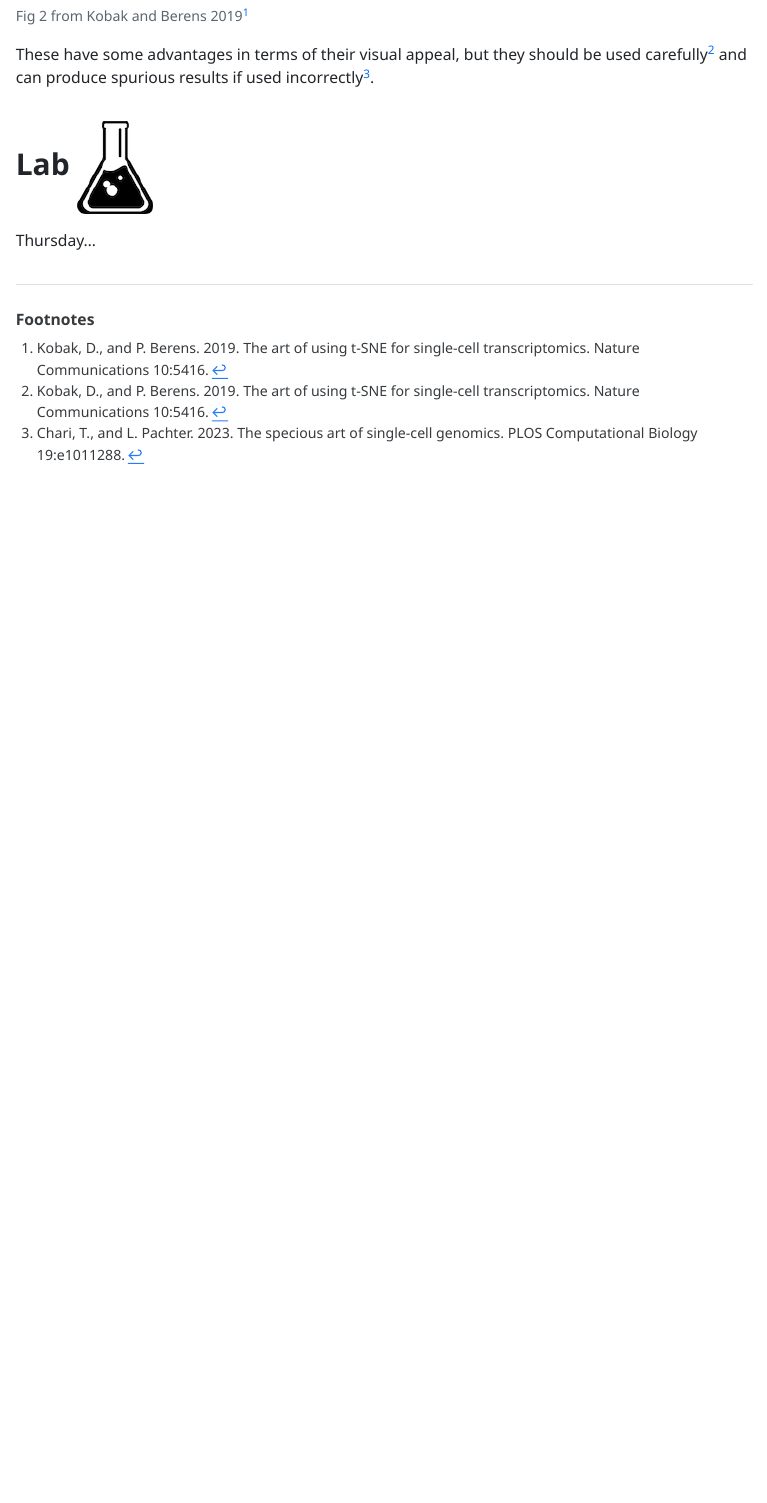
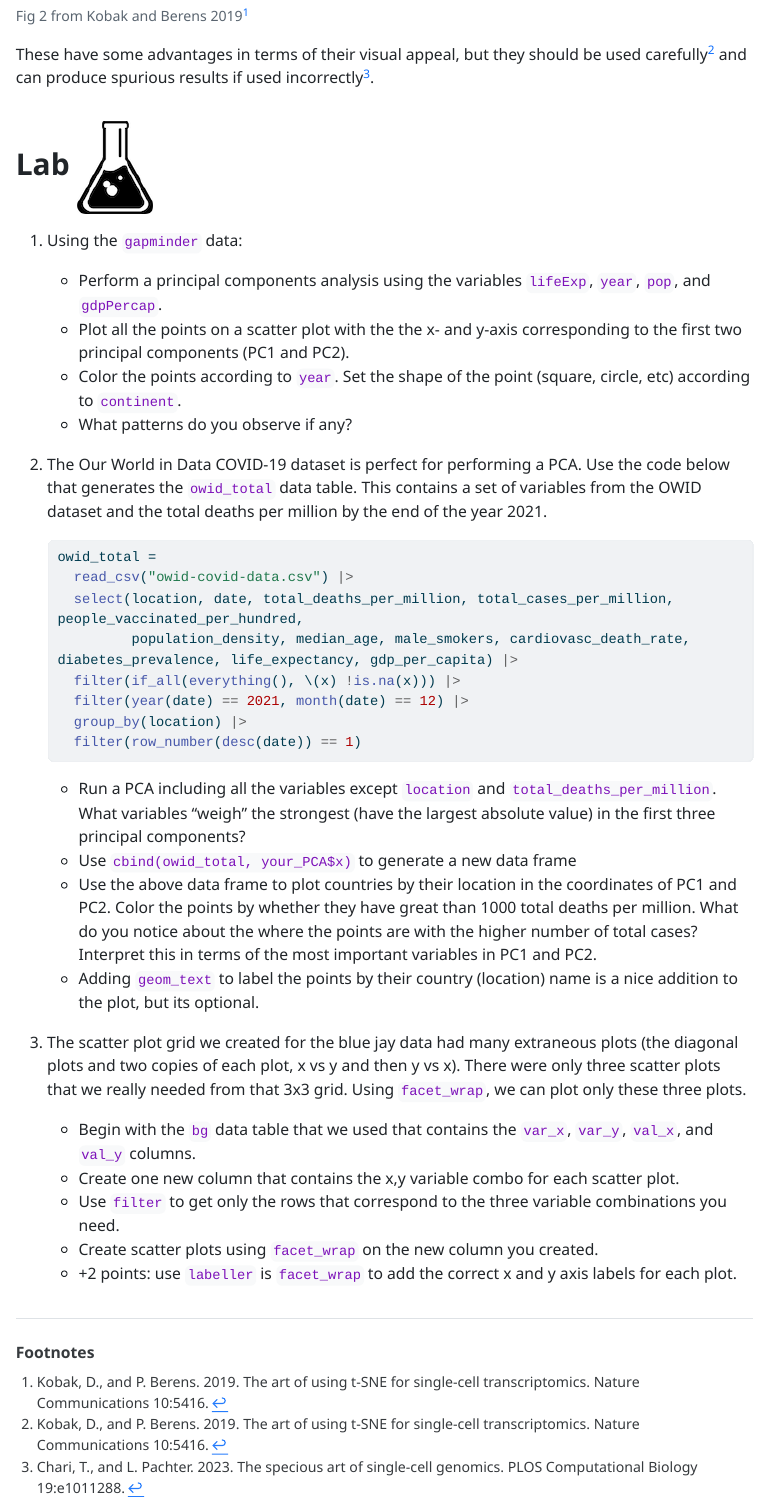
Before and after one commit to vancleve/BIO580-DWVR, a Quarto document (week13.qmd): the page in a window 1100 px wide, from 14970 px down. The pictures show the output file week13.html that the author committed with the source, opened offline; long lines of code are wrapped.

Commit message:
week 13 problems

````diff
--- a/week13.qmd
+++ b/week13.qmd
@@ -200,4 +200,32 @@ These have some advantages in terms of their visual appeal, but they should be u
 
 # Lab ![](assets/beaker.png)
 
-Thursday...
+1.  Using the `gapminder` data:
+    - Perform a principal components analysis using the variables `lifeExp`, `year`, `pop`, and `gdpPercap`.
+    - Plot all the points on a scatter plot with the the x- and y-axis corresponding to the first two principal components (PC1 and PC2).
+    - Color the points according to `year`. Set the shape of the point (square, circle, etc) according to `continent`.
+    - What patterns do you observe if any?
+
+2.  The Our World in Data COVID-19 dataset is perfect for performing a PCA. Use the code below that generates the `owid_total` data table. This contains a set of variables from the OWID dataset and the total deaths per million by the end of the year 2021.
+    ```{r}
+    #| message: false
+    owid_total =
+      read_csv("owid-covid-data.csv") |>
+      select(location, date, total_deaths_per_million, total_cases_per_million, people_vaccinated_per_hundred,
+             population_density, median_age, male_smokers, cardiovasc_death_rate, diabetes_prevalence, life_expectancy, gdp_per_capita) |>
+      filter(if_all(everything(), \(x) !is.na(x))) |>
+      filter(year(date) == 2021, month(date) == 12) |>
+      group_by(location) |>
+      filter(row_number(desc(date)) == 1)
+    ```
+    - Run a PCA including all the variables except `location` and `total_deaths_per_million`. What variables "weigh" the strongest (have the largest absolute value) in the first three principal components?
+    - Use `cbind(owid_total, your_PCA$x)` to generate a new data frame
+    - Use the above data frame to plot countries by their location in the coordinates of PC1 and PC2. Color the points by whether they have great than 1000 total deaths per million. What do you notice about the where the points are with the higher number of total cases? Interpret this in terms of the most important variables in PC1 and PC2.
+    - Adding `geom_text` to label the points by their country (location) name is a nice addition to the plot, but its optional.
+
+3.  The scatter plot grid we created for the blue jay data had many extraneous plots (the diagonal plots and two copies of each plot, x vs y and then y vs x). There were only three scatter plots that we really needed from that 3x3 grid. Using `facet_wrap`, we can plot only these three plots.
+    - Begin with the `bg` data table that we used that contains the `var_x`, `var_y`, `val_x`, and `val_y` columns.
+    - Create one new column that contains the x,y variable combo for each scatter plot.
+    - Use `filter` to get only the rows that correspond to the three variable combinations you need.
+    - Create scatter plots using `facet_wrap` on the new column you created.
+    - +2 points: use `labeller` is `facet_wrap` to add the correct x and y axis labels for each plot.
````
Also changed, not shown: week13.html.
